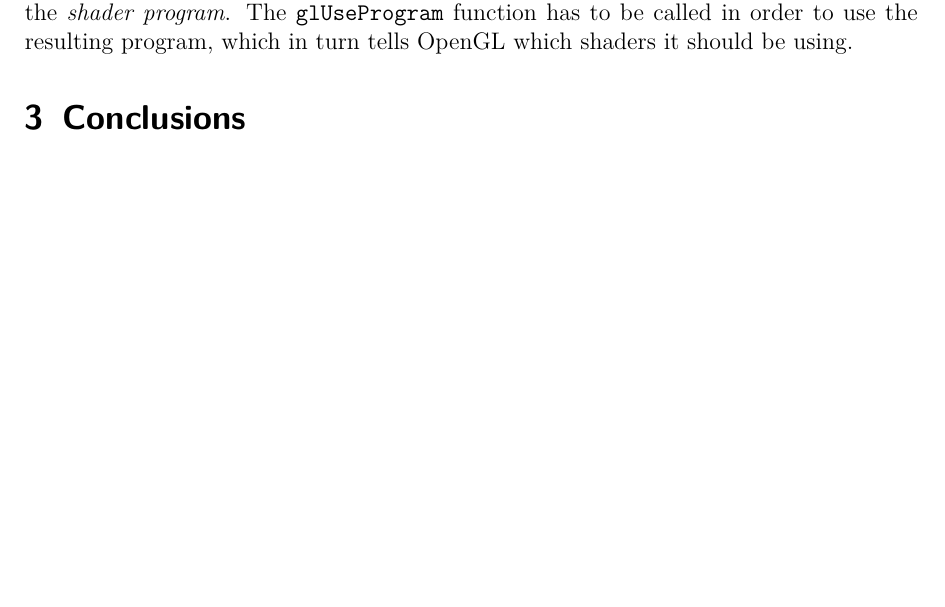
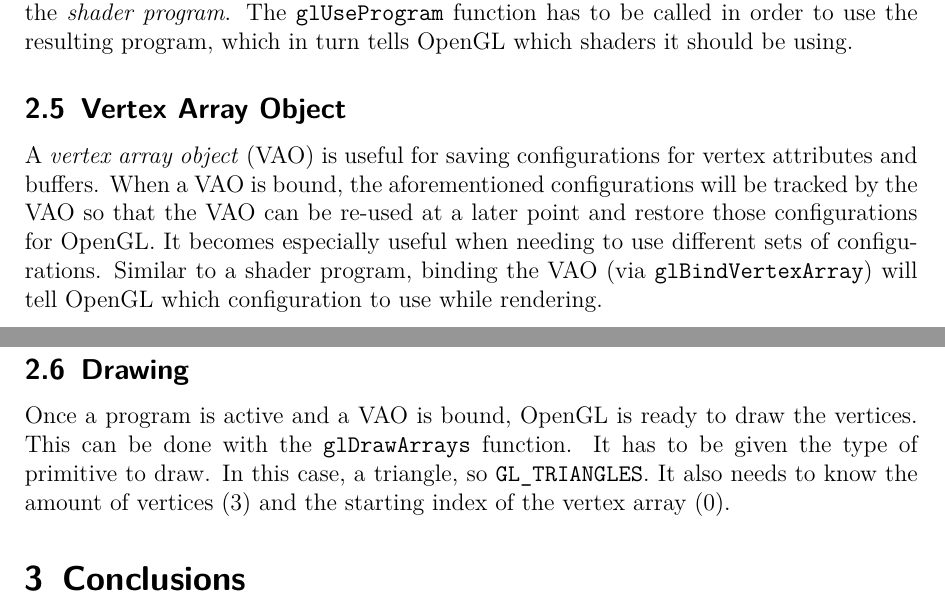
Before and after one commit to MarkKoz/comp-565, a LaTeX document (doc/report.tex): part of page 3 of 4 before the commit and two parts of pages 3 and 4 of 4 after it, the two joined at a grey line, cut so that both start at the same text, the shorter picture padded with empty space. Compiled offline with pdfLaTeX.

Commit message:
Report: write the VAO and drawing sections

```diff
--- a/doc/report.tex
+++ b/doc/report.tex
@@ -100,6 +100,12 @@ The fragment shader controls the colour of the pixels. For this assignment, the
 \subsection{Shader Program}
 Shaders first have to be compiled. Once compiled, shaders have to be linked so that the outputs of one shader can be used as inputs for the other. The result of linkage is the \textit{shader program}. The \texttt{glUseProgram} function has to be called in order to use the resulting program, which in turn tells OpenGL which shaders it should be using.
 
+\subsection{Vertex Array Object}
+A \textit{vertex array object} (VAO) is useful for saving configurations for vertex attributes and buffers. When a VAO is bound, the aforementioned configurations will be tracked by the VAO so that the VAO can be re-used at a later point and restore those configurations for OpenGL. It becomes especially useful when needing to use different sets of configurations. Similar to a shader program, binding the VAO (via \texttt{glBindVertexArray}) will tell OpenGL which configuration to use while rendering.
+
+\subsection{Drawing}
+Once a program is active and a VAO is bound, OpenGL is ready to draw the vertices. This can be done with the \texttt{glDrawArrays} function. It has to be given the type of primitive to draw. In this case, a triangle, so \texttt{GL\_TRIANGLES}. It also needs to know the amount of vertices (3) and the starting index of the vertex array (0).
+
 \section{Conclusions}
 \subsection{Challenges}
 The main challenge was getting the vertex colours to update every frame. The assigned reading didn't really explain how to do this practically. The uniforms approach shown does not scale up because it cannot specify a different value depending on the input vertex. Thus, I had to research on my own how to update vertices. I naïvely attempted to write to the original vertices array, but quickly discovered that does not work. Therefore, I figured I had to update the vertex buffer object instead. I successfully achieved this with the \texttt{glBufferSubData} function, but ultimately settled on an alternative approach, the \texttt{glMapBufferRange} function.
```
